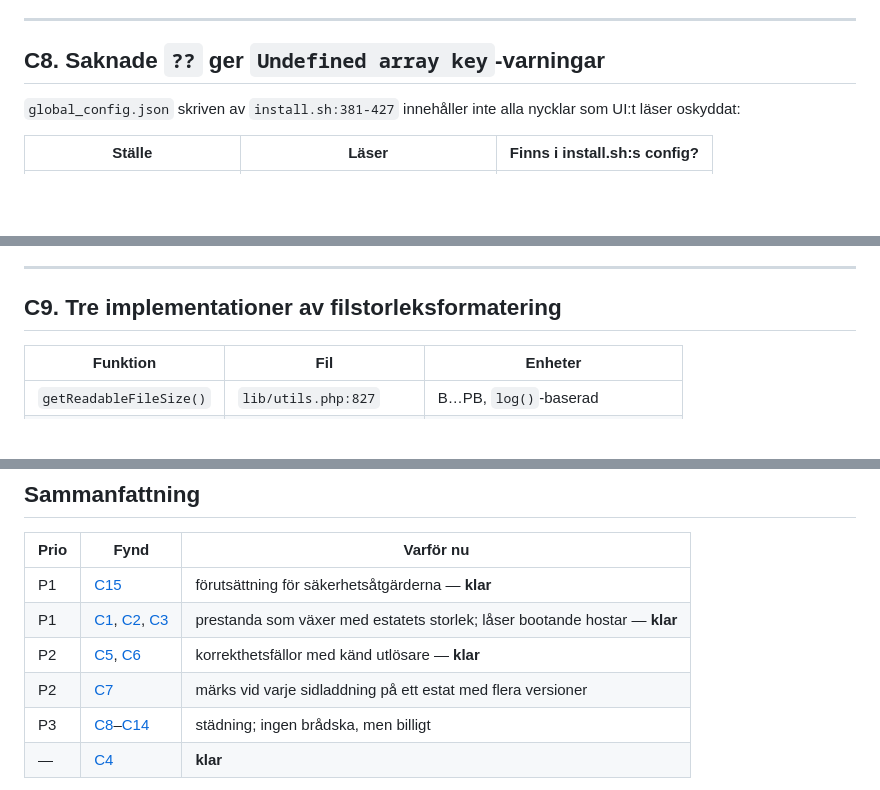
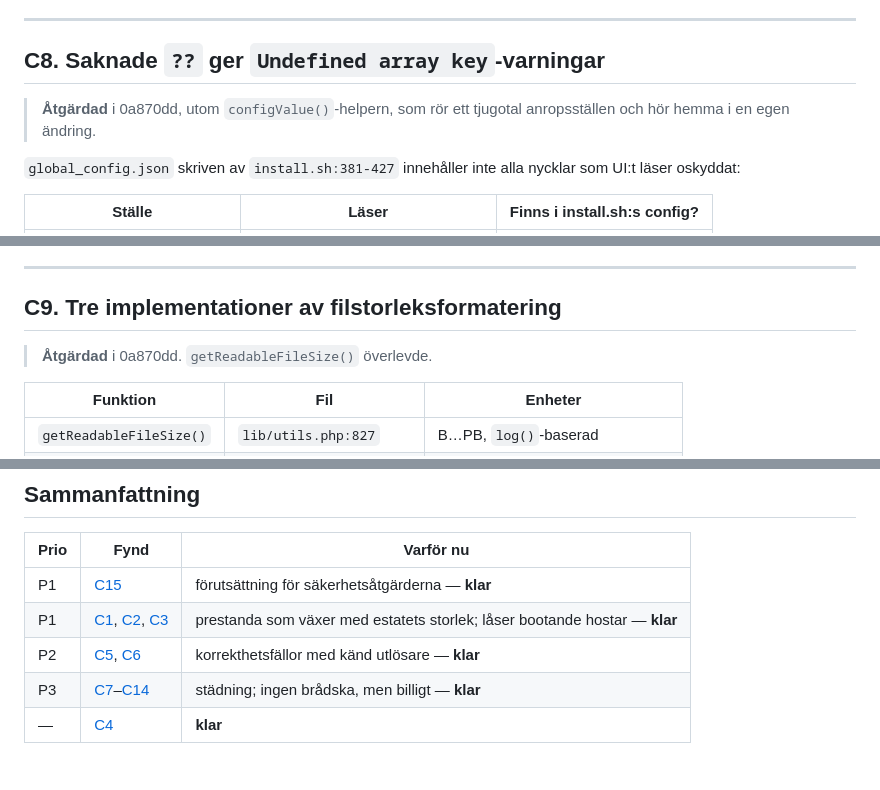
Before and after one commit to dsjodin/hostdeployer, a Markdown page: docs/CODE-REVIEW-2026-07.md, 3 parts joined by grey strips. Rendered like a GitHub page; blank space fills up the shorter version.

```diff
--- a/docs/CODE-REVIEW-2026-07.md
+++ b/docs/CODE-REVIEW-2026-07.md
@@ -345,6 +350,9 @@ Behåll `imageDirectorySize()` för en explicit "räkna om"-knapp. `present` och
 
 <a id="c8"></a>
 ## C8. Saknade `??` ger `Undefined array key`-varningar
+
+> **Åtgärdad** i 0a870dd, utom `configValue()`-helpern, som rör ett tjugotal
+> anropsställen och hör hemma i en egen ändring.
 
 `global_config.json` skriven av `install.sh:381-427` innehåller inte alla nycklar
 som UI:t läser oskyddat:
@@ -377,6 +385,8 @@ uppslagningar med tre nivåers `??` på ett tjugotal ställen.
 <a id="c9"></a>
 ## C9. Tre implementationer av filstorleksformatering
 
+> **Åtgärdad** i 0a870dd. `getReadableFileSize()` överlevde.
+
 | Funktion | Fil | Enheter |
 |---|---|---|
 | `getReadableFileSize()` | `lib/utils.php:827` | B…PB, `log()`-baserad |
@@ -586,8 +611,7 @@ Tre filer:
 | P1 | [C15](#c15) | förutsättning för säkerhetsåtgärderna — **klar** |
 | P1 | [C1](#c1), [C2](#c2), [C3](#c3) | prestanda som växer med estatets storlek; låser bootande hostar — **klar** |
 | P2 | [C5](#c5), [C6](#c6) | korrekthetsfällor med känd utlösare — **klar** |
-| P2 | [C7](#c7) | märks vid varje sidladdning på ett estat med flera versioner |
-| P3 | [C8](#c8)–[C14](#c14) | städning; ingen brådska, men billigt |
+| P3 | [C7](#c7)–[C14](#c14) | städning; ingen brådska, men billigt — **klar** |
 | — | [C4](#c4) | **klar** |
 
 En sak föll ut av omgång 2 och står kvar: `findHostByMac()` i `lib/utils.php`
```
Also changed, not shown: other parts of docs/CODE-REVIEW-2026-07.md (+37 -12 lines).
